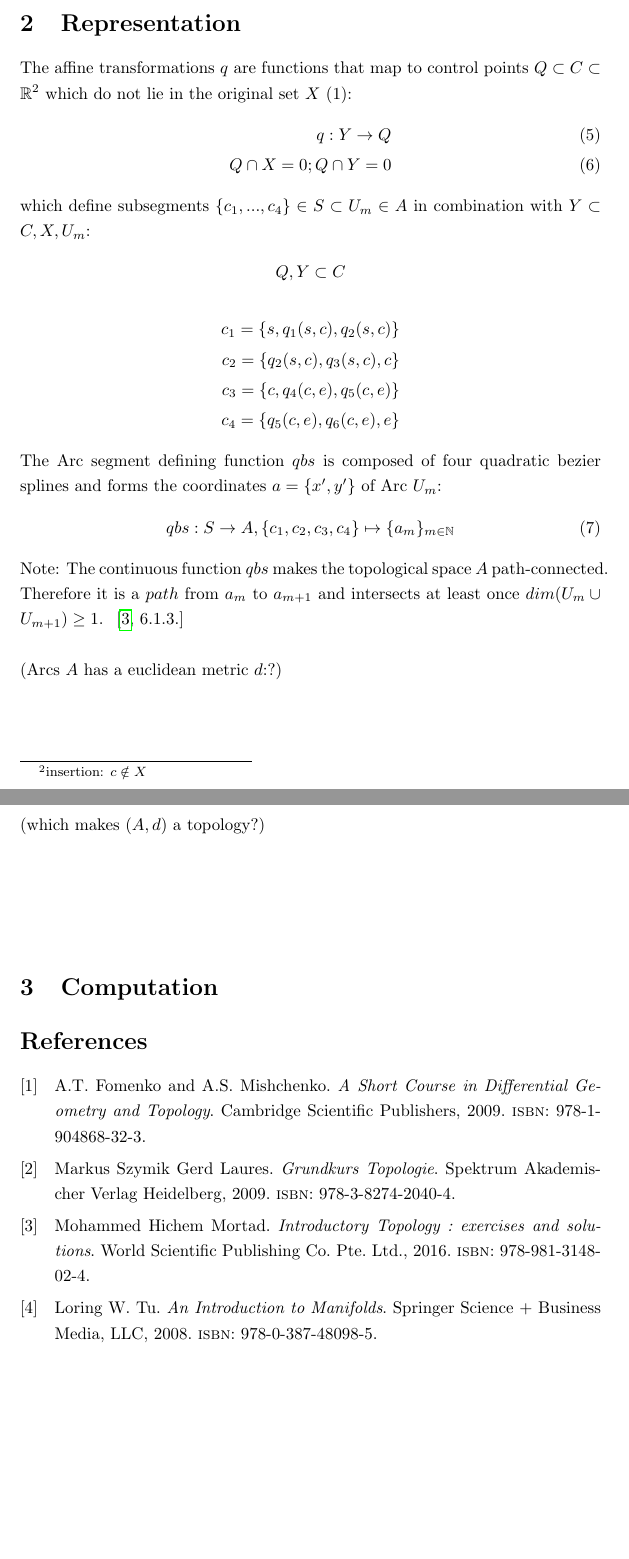
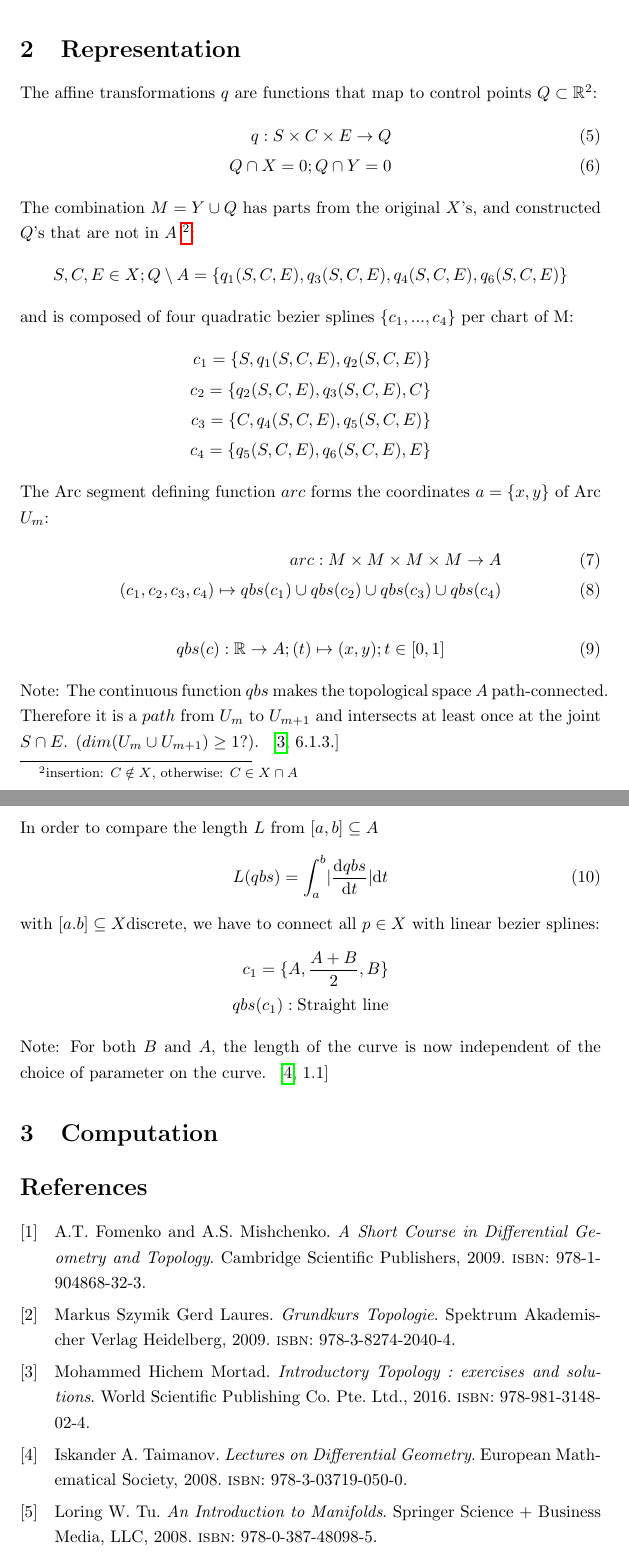
Before and after one commit to specpose/stopeight, a LaTeX document (doc/latex/Stopeight_Analyzer.tex): two parts of pages 2 and 3 of 3, joined at a grey line, cut so that both start at the same text, the shorter picture padded with empty space. Compiled offline with pdfLaTeX.

Commit message:
FIXED doc latex metric

```diff
--- a/doc/latex/Stopeight_Analyzer.tex
+++ b/doc/latex/Stopeight_Analyzer.tex
@@ -41,36 +41,49 @@ dim(X)<codim(Y)(?)
 \end{align}
 \iffalse
-Within $f$ we are assigning a sequence of three points to compact (= closed and bounded) Hausdorf invervals:
+Within $f$ we are assigning a sequence of three points to compact Hausdorf invervals ~\cite[\nopp 6.1.3.]{Mortad}:
 \begin{equation}
-\{x_{n}\}_{n \in \mathbb{N}} \mapsto \{s,c,e\}
+\{x_{n}\}_{n \in \mathbb{N}} \mapsto \{S,C,E\}
 \end{equation}\\
 \fi
-The approximation aims to find the maximal smooth atlas. Each chart $U_{m}$ has a start of Turn $s = \inf_{U_{m}}$, a Corner$\footnote{insertion: $c \notin X$}$ $c \in U_{m}$ and an end of Turn $e = \sup_{U_{m}}$. This format has the benefit of reducing the amount of data for $Computation$ (see Stopeight Comparator), while preserving the $Representation$ using quadratic bezier splines. ($U_{m}$ closed?)
+The approximation aims to find the maximal smooth atlas. Each chart $U_{m}$ has a start of Turn $S = \inf_{U_{m}}$, a Corner $C \in U_{m}$ and an end of Turn $E = \sup_{U_{m}}$. This format has the benefit of reducing the amount of data for $Computation$ (see Stopeight Comparator), while preserving the $Representation$ using quadratic bezier splines. ($U_{m}$ closed?)
 
 \section{Representation}
 
-The affine transformations $q$ are functions that map to control points $Q \subset C \subset \mathbb{R}^2$ which do not lie in the original set $X$ (1):
+The affine transformations $q$ are functions that map to control points $Q \subset \mathbb{R}^2$:
 \begin{align}
-q: Y \rightarrow Q\\
+q: S \times C \times E \rightarrow Q\\
 Q \cap X = 0; Q \cap Y = 0
 \end{align}
-which define subsegments $\{c_{1}, ... , c_{4}\} \in S \subset U_{m} \in A$ in combination with $Y \subset C, X, U_{m}$:
+The combination $M = Y \cup Q$ has parts from the original $X$'s, and constructed $Q$'s that are not in $A$ $\footnote{insertion: $C \notin X$, otherwise: $C \in X \cap A$}$:
 \begin{align*}
-Q,Y \subset C
+S,C,E \in X; Q \setminus A=\{q_{1}(S,C,E),q_{3}(S,C,E),q_{4}(S,C,E),q_{6}(S,C,E)\}
 \end{align*}
+and is composed of four quadratic bezier splines $\{c_{1},...,c_{4}\}$ per chart of M:
 \begin{align*}
-c_{1}=\{s,q_{1}(s,c),q_{2}(s,c)\}\\
-c_{2}=\{q_{2}(s,c),q_{3}(s,c),c\}\\
-c_{3}=\{c,q_{4}(c,e),q_{5}(c,e)\}\\
-c_{4}=\{q_{5}(c,e),q_{6}(c,e),e\}
+c_{1}=\{S,q_{1}(S,C,E),q_{2}(S,C,E)\}\\
+c_{2}=\{q_{2}(S,C,E),q_{3}(S,C,E),C\}\\
+c_{3}=\{C,q_{4}(S,C,E),q_{5}(S,C,E)\}\\
+c_{4}=\{q_{5}(S,C,E),q_{6}(S,C,E),E\}
 \end{align*}
-The Arc segment defining function $qbs$ is composed of four quadratic bezier splines and forms the coordinates $a=\{x',y'\}$ of Arc $U_{m}$:
+The Arc segment defining function $arc$ forms the coordinates $a=\{x,y\}$ of Arc $U_{m}$:
+\begin{align}
+arc: M \times M \times M \times M \rightarrow A\\
+(c_{1},c_{2},c_{3},c_{4}) \mapsto qbs(c_{1}) \cup qbs(c_{2}) \cup qbs(c_{3}) \cup qbs(c_{4})
+\end{align}
+\begin{align}
+qbs(c): \mathbb{R} \rightarrow A; (t) \mapsto (x,y); t \in [0,1]
+\end{align}
+Note: The continuous function $qbs$ makes the topological space $A$ path-connected. Therefore it is a $path$ from $U_{m}$ to $U_{m+1}$ and intersects at least once at the joint $S \cap E$. ($dim (U_{m} \cup U_{m+1}) \geq 1?)$. ~\cite[\nopp 6.1.3.]{Mortad}\\\\
+In order to compare the length $L$ from $[a,b] \subseteq A$
 \begin{equation}
-qbs: S \rightarrow A, \{c_{1},c_{2},c_{3},c_{4}\} \mapsto \{a_{m}\}_{m \in \mathbb{N}}
+L(qbs) = \int_{a}^{b}\lvert \frac{\mathrm{d}qbs}{\mathrm{d}t}\rvert \mathrm{d}t
 \end{equation}
-Note: The continuous function $qbs$ makes the topological space $A$ path-connected. Therefore it is a $path$ from $a_{m}$ to $a_{m+1}$ and intersects at least once $dim (U_{m} \cup U_{m+1}) \geq 1$. ~\cite[\nopp 6.1.3.]{Mortad}\\\\
-(Arcs $A$ has a euclidean metric $d$:?)\\\\\\\\
-(which makes $(A,d)$ a topology?)\\\\\\\\
+with $[a.b] \subseteq X \text{discrete}$, we have to connect all $p \in X$ with linear bezier splines:
+\begin{align*}
+c_{1}=\{A,\frac{A+B}{2},B\}\\
+qbs(c_{1}): \text{Straight line}
+\end{align*}
+Note: For both $B$ and $A$, the length of the curve is now independent of the choice of parameter on the curve. ~\cite[\nopp 1.1]{Taimanov}
 
 \section{Computation}
 
```
Also changed, not shown: doc/latex/Stopeight_Analyzer.bib (+7 -0 lines), doc/latex/Stopeight_Analyzer.tex (4 more changed lines).
